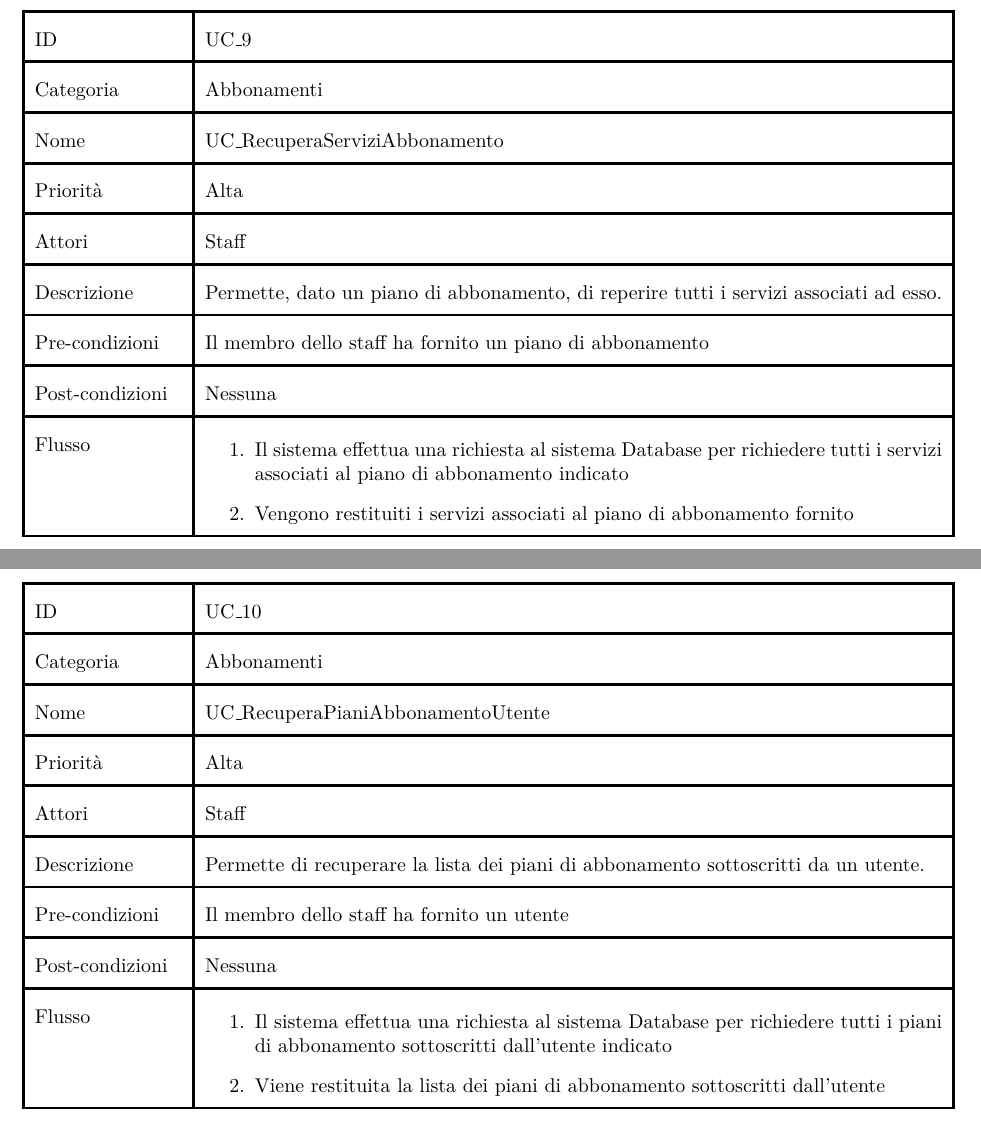
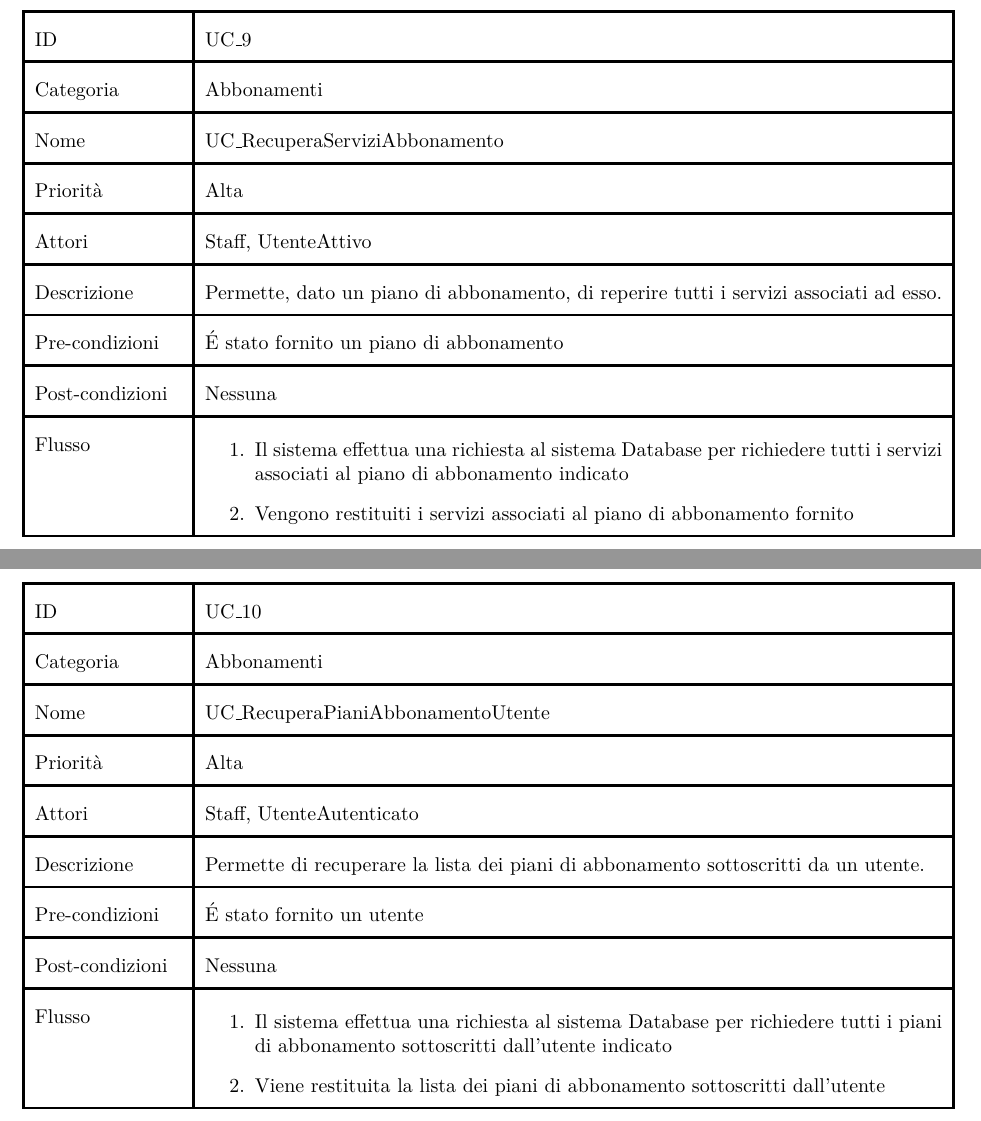
Before and after one commit to AgostaGiorgio/NexiFy, a LaTeX document (main.tex, which reads Contents/ModelloUC.tex): two parts of pages 59 and 60 of 120, joined at a grey line, cut so that both start at the same text. Compiled offline with pdfLaTeX.

Commit message:
aggiornamenti a uml e uc

```diff
--- a/Contents/ModelloUC.tex
+++ b/Contents/ModelloUC.tex
@@ -489,9 +489,9 @@ ID & UC\_\nextUC \\\hline
 Categoria & Abbonamenti\\\hline
 Nome & UC\_RecuperaServiziAbbonamento\\\hline
 Priorità & Alta \\\hline
-Attori &  Staff \\\hline
+Attori &  Staff, UtenteAttivo \\\hline
 Descrizione & Permette, dato un piano di abbonamento, di reperire tutti i servizi associati ad esso.\\\hline
-Pre-condizioni &  Il membro dello staff ha fornito un piano di abbonamento\\\hline
+Pre-condizioni &  \'E stato fornito un piano di abbonamento\\\hline
 Post-condizioni &  Nessuna \\\hline
 Flusso &  	\vspace{-5mm} \begin{enumerate}
 			\item Il sistema effettua una richiesta al sistema Database per richiedere tutti i servizi associati al piano di abbonamento indicato
@@ -510,9 +510,9 @@ ID & UC\_\nextUC \\\hline
 Categoria & Abbonamenti\\\hline
 Nome & UC\_RecuperaPianiAbbonamentoUtente\\\hline
 Priorità & Alta \\\hline
-Attori &  Staff \\\hline
+Attori &  Staff, UtenteAutenticato \\\hline
 Descrizione & Permette di recuperare la lista dei piani di abbonamento sottoscritti da un utente.\\\hline
-Pre-condizioni &  Il membro dello staff ha fornito un utente\\\hline
+Pre-condizioni &  \'E stato fornito un utente\\\hline
 Post-condizioni &  Nessuna\\\hline
 Flusso &  	\vspace{-5mm} \begin{enumerate}
 		\item Il sistema effettua una richiesta al sistema Database per richiedere tutti i piani di abbonamento sottoscritti dall'utente indicato
```
Also changed, not shown: Contents/Diagrams/Use Case Model/abbonamenti.png, Contents/Diagrams/Use Case Model/playlist e coda.png, Contents/Diagrams/Use Case Model/prodotti.png, Contents/Diagrams/Use Case Model/segnalazioni.png, Contents/Diagrams/Use Case Model/vecchi/Management.png (deleted), Contents/Diagrams/Use Case Model/vecchi/gestioneAccount.png (deleted), Contents/Diagrams/Use Case Model/vecchi/gestioneProdotti.png (deleted), main.pdf, Contents/ModelloUC.tex (4 more changed lines), 8 other files.
